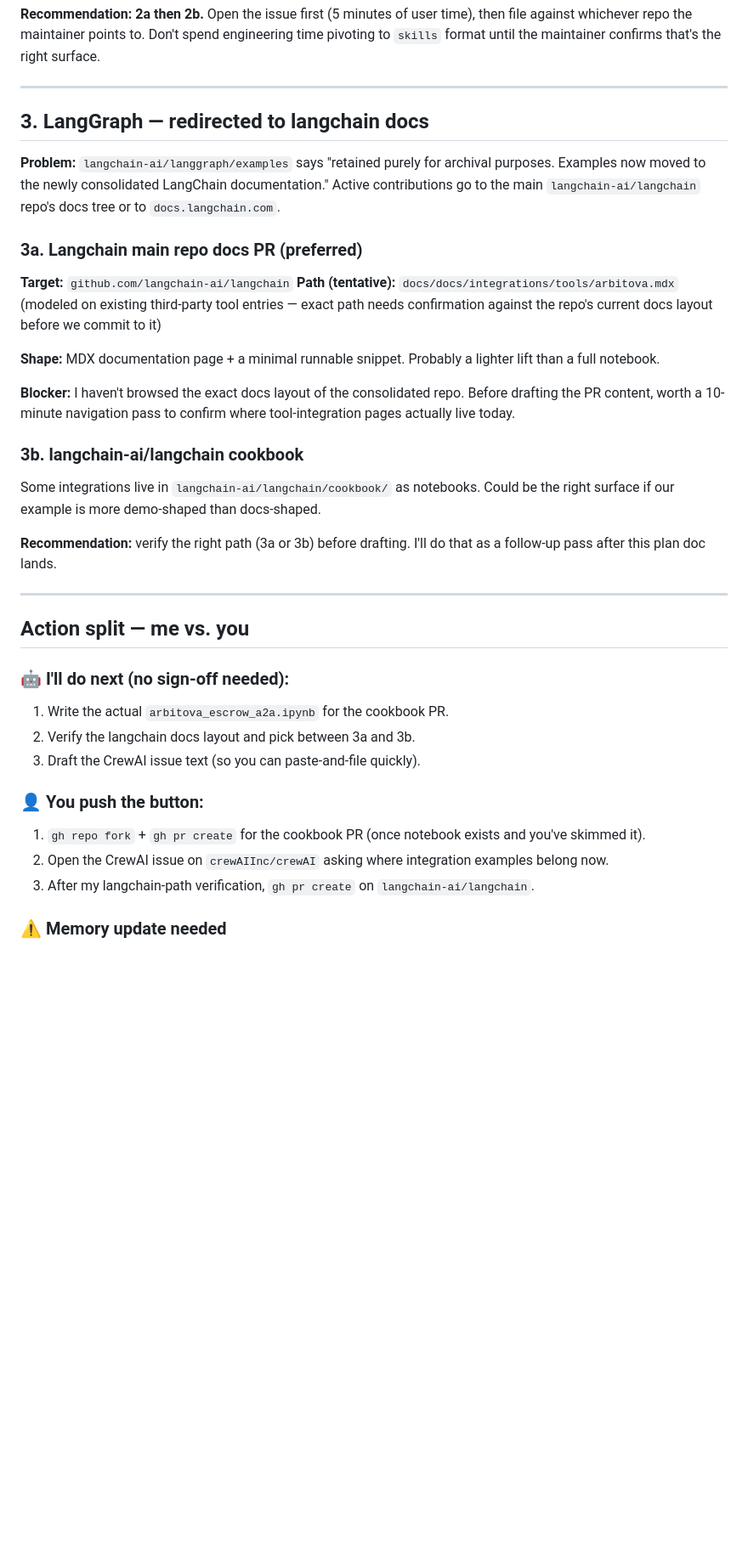
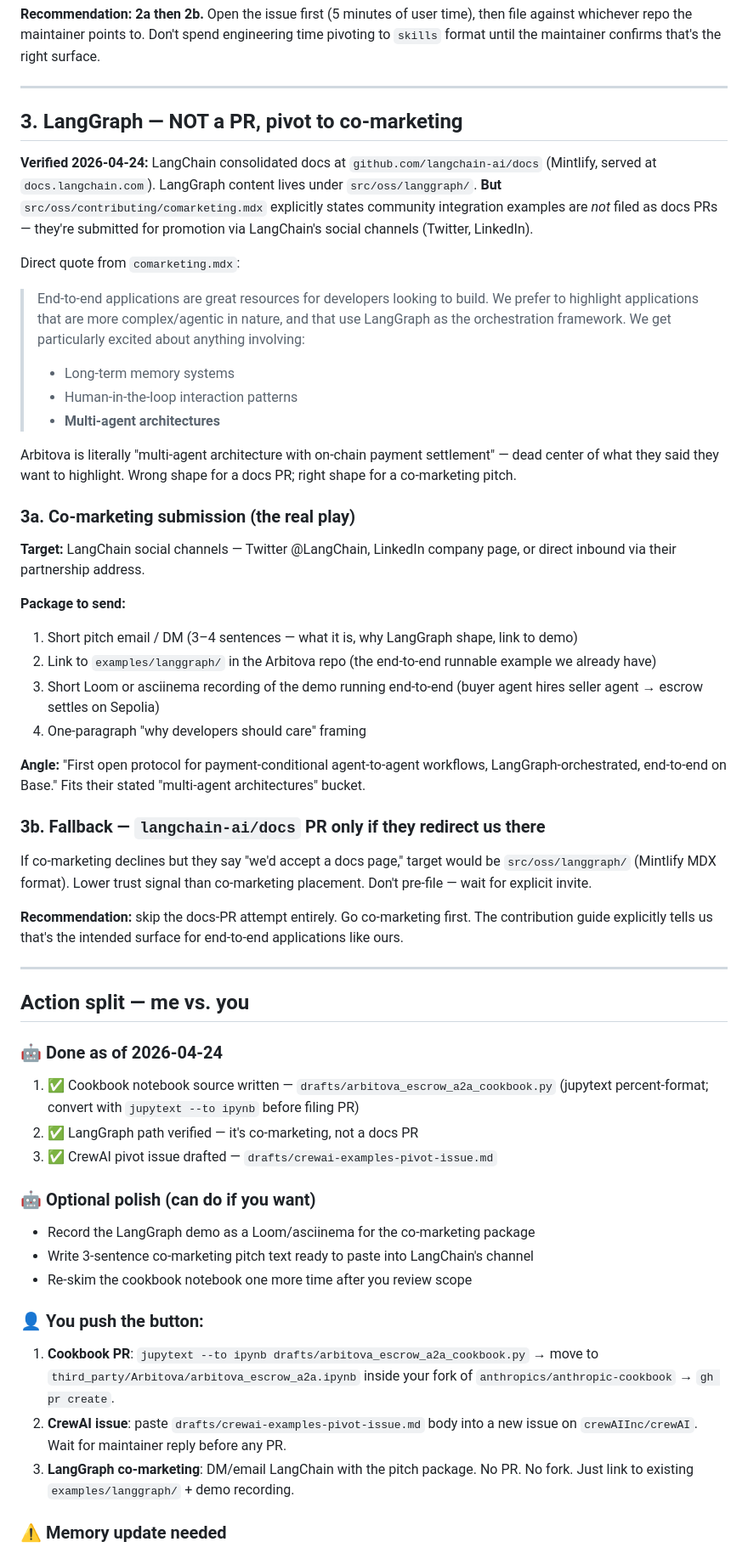
Before and after one commit to jiayuanliang0716-max/Arbitova, a Markdown page: docs/upstream-prs-plan.md, the part around one of its changes. Shown at 85% size. Rendered like a GitHub page; blank space fills up the shorter version.

```diff
--- a/docs/upstream-prs-plan.md
+++ b/docs/upstream-prs-plan.md
@@ -148,57 +153,86 @@ the maintainer confirms that's the right surface.
 
 ---
 
-## 3. LangGraph — redirected to langchain docs
+## 3. LangGraph — NOT a PR, pivot to co-marketing
 
-**Problem:** `langchain-ai/langgraph/examples` says "retained purely
-for archival purposes. Examples now moved to the newly consolidated
-LangChain documentation." Active contributions go to the main
-`langchain-ai/langchain` repo's docs tree or to `docs.langchain.com`.
+**Verified 2026-04-24:** LangChain consolidated docs at
+`github.com/langchain-ai/docs` (Mintlify, served at
+`docs.langchain.com`). LangGraph content lives under
+`src/oss/langgraph/`. **But** `src/oss/contributing/comarketing.mdx`
+explicitly states community integration examples are *not* filed as
+docs PRs — they're submitted for promotion via LangChain's social
+channels (Twitter, LinkedIn).
 
-### 3a. Langchain main repo docs PR (preferred)
+Direct quote from `comarketing.mdx`:
 
-**Target:** `github.com/langchain-ai/langchain`
-**Path (tentative):** `docs/docs/integrations/tools/arbitova.mdx`
-(modeled on existing third-party tool entries — exact path needs
-confirmation against the repo's current docs layout before we
-commit to it)
+> End-to-end applications are great resources for developers looking
+> to build. We prefer to highlight applications that are more
+> complex/agentic in nature, and that use LangGraph as the
+> orchestration framework. We get particularly excited about anything
+> involving:
+> - Long-term memory systems
+> - Human-in-the-loop interaction patterns
+> - **Multi-agent architectures**
 
-**Shape:** MDX documentation page + a minimal runnable snippet.
-Probably a lighter lift than a full notebook.
+Arbitova is literally "multi-agent architecture with on-chain payment
+settlement" — dead center of what they said they want to highlight.
+Wrong shape for a docs PR; right shape for a co-marketing pitch.
 
-**Blocker:** I haven't browsed the exact docs layout of the
-consolidated repo. Before drafting the PR content, worth a
-10-minute navigation pass to confirm where tool-integration pages
-actually live today.
+### 3a. Co-marketing submission (the real play)
 
-### 3b. langchain-ai/langchain cookbook
+**Target:** LangChain social channels — Twitter @LangChain, LinkedIn
+company page, or direct inbound via their partnership address.
 
-Some integrations live in `langchain-ai/langchain/cookbook/` as
-notebooks. Could be the right surface if our example is more
-demo-shaped than docs-shaped.
+**Package to send:**
+1. Short pitch email / DM (3–4 sentences — what it is, why LangGraph
+   shape, link to demo)
+2. Link to `examples/langgraph/` in the Arbitova repo (the
+   end-to-end runnable example we already have)
+3. Short Loom or asciinema recording of the demo running end-to-end
+   (buyer agent hires seller agent → escrow settles on Sepolia)
+4. One-paragraph "why developers should care" framing
 
-**Recommendation:** verify the right path (3a or 3b) before
-drafting. I'll do that as a follow-up pass after this plan doc
-lands.
+**Angle:** "First open protocol for payment-conditional
+agent-to-agent workflows, LangGraph-orchestrated, end-to-end on
+Base." Fits their stated "multi-agent architectures" bucket.
+
+### 3b. Fallback — `langchain-ai/docs` PR only if they redirect us there
+
+If co-marketing declines but they say "we'd accept a docs page,"
+target would be `src/oss/langgraph/` (Mintlify MDX format). Lower
+trust signal than co-marketing placement. Don't pre-file — wait for
+explicit invite.
+
+**Recommendation:** skip the docs-PR attempt entirely. Go
+co-marketing first. The contribution guide explicitly tells us
+that's the intended surface for end-to-end applications like ours.
 
 ---
 
 ## Action split — me vs. you
 
-### 🤖 I'll do next (no sign-off needed):
+### 🤖 Done as of 2026-04-24
 
-1. Write the actual `arbitova_escrow_a2a.ipynb` for the cookbook PR.
-2. Verify the langchain docs layout and pick between 3a and 3b.
-3. Draft the CrewAI issue text (so you can paste-and-file quickly).
+1. ✅ Cookbook notebook source written — `drafts/arbitova_escrow_a2a_cookbook.py`
+   (jupytext percent-format; convert with `jupytext --to ipynb` before filing PR)
+2. ✅ LangGraph path verified — it's co-marketing, not a docs PR
+3. ✅ CrewAI pivot issue drafted — `drafts/crewai-examples-pivot-issue.md`
+
+### 🤖 Optional polish (can do if you want)
+
+- Record the LangGraph demo as a Loom/asciinema for the co-marketing package
+- Write 3-sentence co-marketing pitch text ready to paste into LangChain's channel
+- Re-skim the cookbook notebook one more time after you review scope
 
 ### 👤 You push the button:
 
-1. `gh repo fork` + `gh pr create` for the cookbook PR (once notebook
-   exists and you've skimmed it).
-2. Open the CrewAI issue on `crewAIInc/crewAI` asking where
-   integration examples belong now.
-3. After my langchain-path verification, `gh pr create` on
-   `langchain-ai/langchain`.
+1. **Cookbook PR**: `jupytext --to ipynb drafts/arbitova_escrow_a2a_cookbook.py`
+   → move to `third_party/Arbitova/arbitova_escrow_a2a.ipynb` inside your fork
+   of `anthropics/anthropic-cookbook` → `gh pr create`.
+2. **CrewAI issue**: paste `drafts/crewai-examples-pivot-issue.md` body into
+   a new issue on `crewAIInc/crewAI`. Wait for maintainer reply before any PR.
+3. **LangGraph co-marketing**: DM/email LangChain with the pitch package.
+   No PR. No fork. Just link to existing `examples/langgraph/` + demo recording.
 
 ### ⚠️ Memory update needed
 
```
Also changed, not shown: other parts of docs/upstream-prs-plan.md (+8 -3 lines), drafts/crewai-examples-pivot-issue.md (added, +36 -0 lines), drafts/langgraph-comarketing-pitch.md (added, +63 -0 lines).
